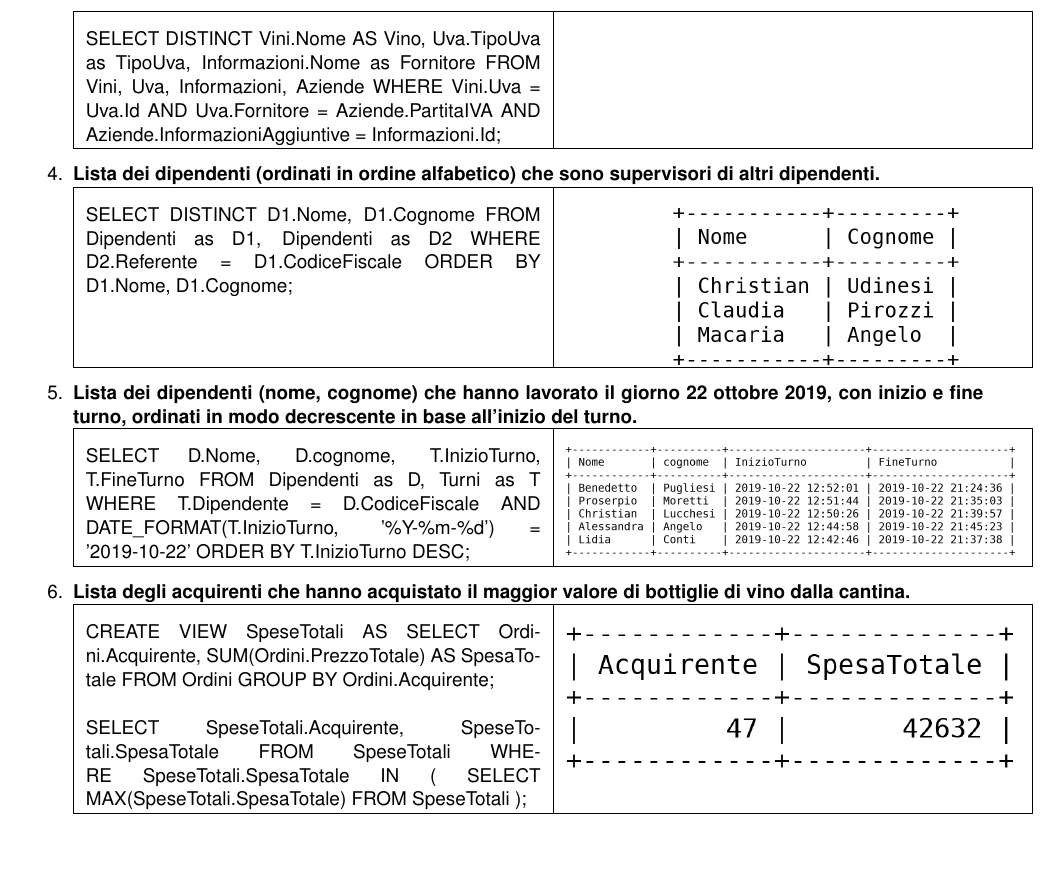
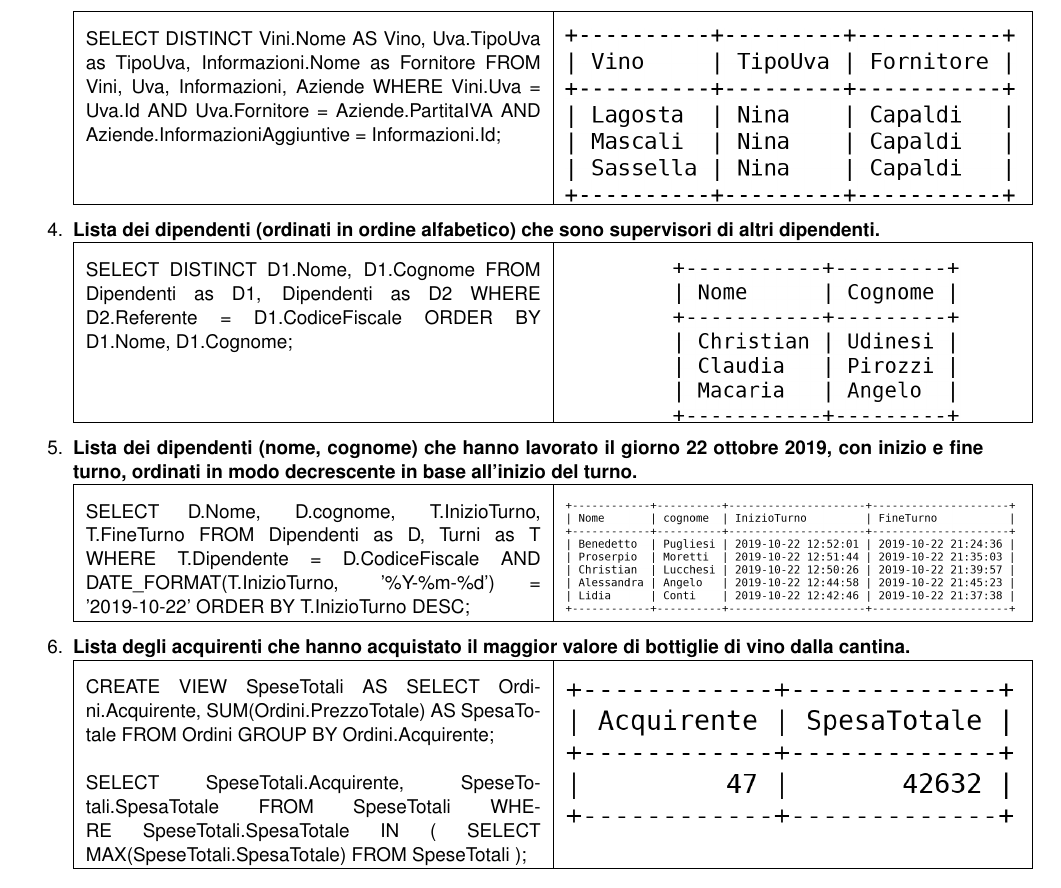
Before and after one commit to nicomanto/Oenology, a LaTeX document (main.tex, which reads src/queryIndici/query.tex): part of page 15 of 15, cut so that both start at the same text, the shorter picture padded with empty space. Compiled offline with pdfLaTeX.

Commit message:
Added screenshot to query3

```diff
--- a/src/queryIndici/query.tex
+++ b/src/queryIndici/query.tex
@@ -68,7 +68,8 @@
 		      AND Uva.Fornitore = Aziende.PartitaIVA
 		      AND Aziende.InformazioniAggiuntive = Informazioni.Id;
 			   &
-		      \\
+			   \raisebox{-\totalheight}{\includegraphics[width=0.47\textwidth , keepaspectratio]{src/queryIndici/assets/Query3.png}}
+			   \\
 		      \hline
 	      \end{tabularx}
 	\item \textbf{Lista dei dipendenti (ordinati in ordine alfabetico) che sono supervisori di altri dipendenti.}\\
```
Also changed, not shown: src/queryIndici/assets/Query3.png (added).
